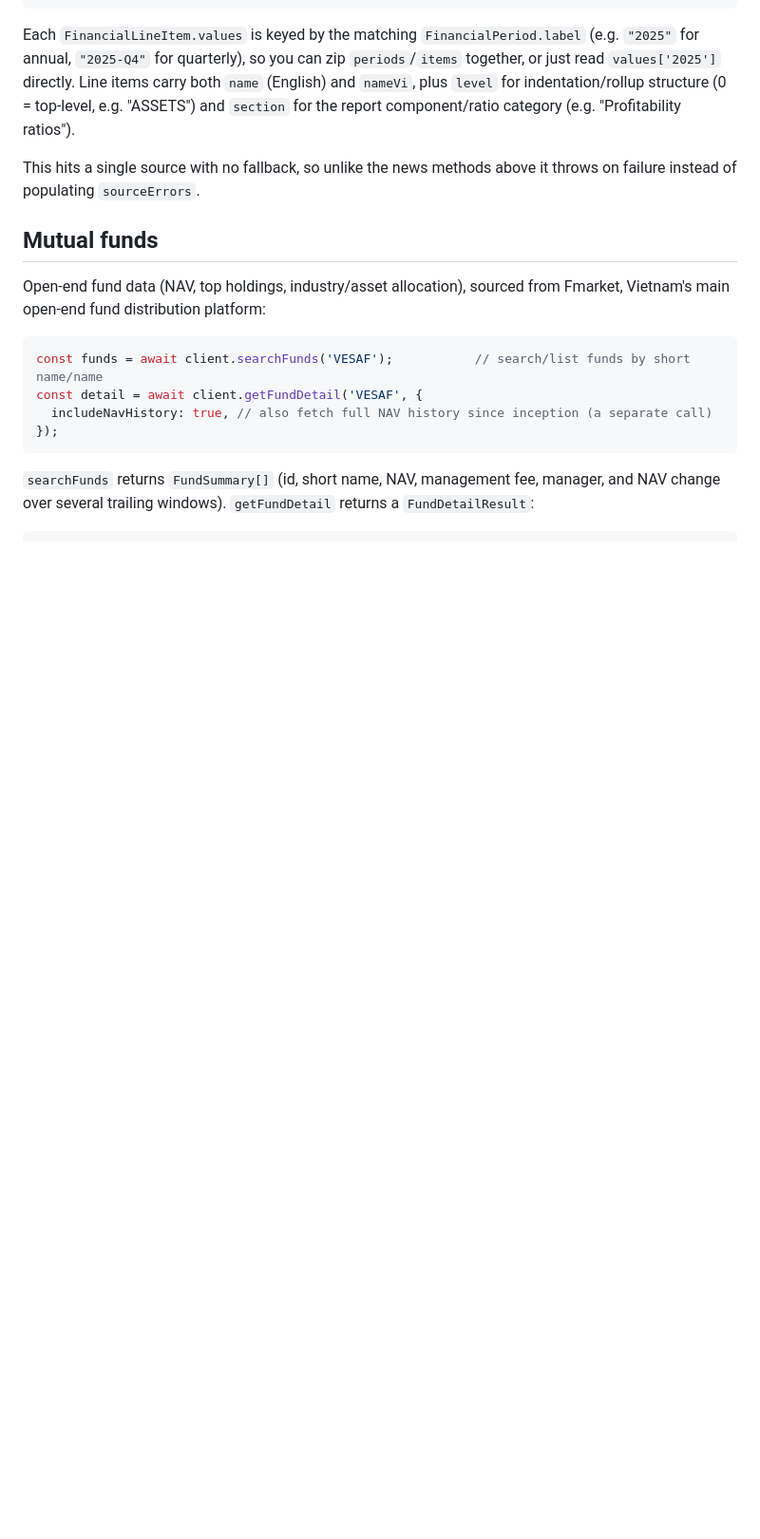
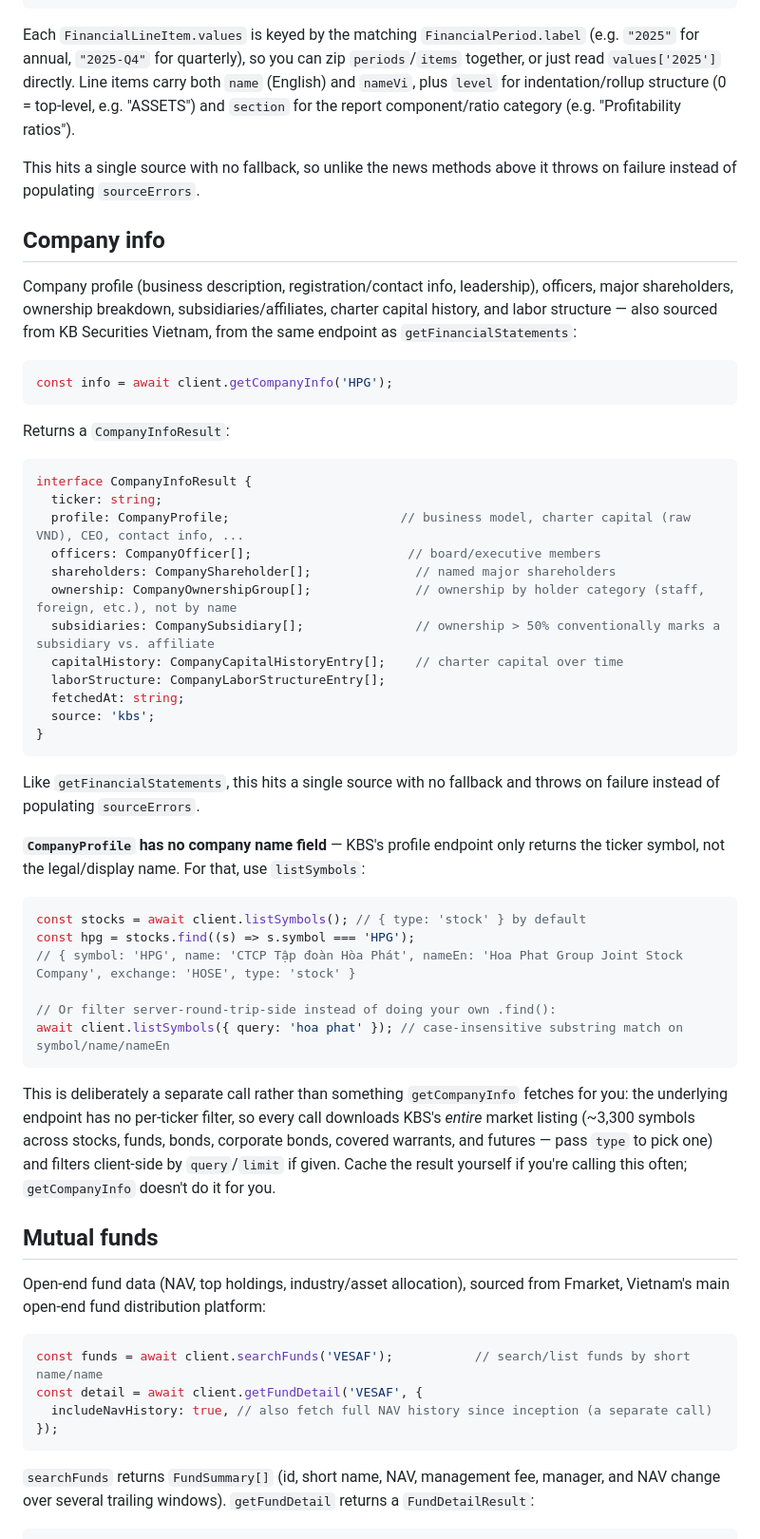
Before and after one commit to tdpi95/vn-market-news, a Markdown page: README.md, the part around one of its changes. Shown at 95% size. Drawn GitHub-style; blank space fills up the shorter version.

Commit message:
add company info

````diff
--- a/README.md
+++ b/README.md
@@ -204,6 +204,59 @@ for the report component/ratio category (e.g. "Profitability ratios").
 This hits a single source with no fallback, so unlike the news methods
 above it throws on failure instead of populating `sourceErrors`.
 
+## Company info
+
+Company profile (business description, registration/contact info,
+leadership), officers, major shareholders, ownership breakdown,
+subsidiaries/affiliates, charter capital history, and labor structure —
+also sourced from KB Securities Vietnam, from the same endpoint as
+`getFinancialStatements`:
+
+```ts
+const info = await client.getCompanyInfo('HPG');
+```
+
+Returns a `CompanyInfoResult`:
+
+```ts
+interface CompanyInfoResult {
+  ticker: string;
+  profile: CompanyProfile;                       // business model, charter capital (raw VND), CEO, contact info, ...
+  officers: CompanyOfficer[];                     // board/executive members
+  shareholders: CompanyShareholder[];              // named major shareholders
+  ownership: CompanyOwnershipGroup[];              // ownership by holder category (staff, foreign, etc.), not by name
+  subsidiaries: CompanySubsidiary[];               // ownership > 50% conventionally marks a subsidiary vs. affiliate
+  capitalHistory: CompanyCapitalHistoryEntry[];    // charter capital over time
+  laborStructure: CompanyLaborStructureEntry[];
+  fetchedAt: string;
+  source: 'kbs';
+}
+```
+
+Like `getFinancialStatements`, this hits a single source with no fallback
+and throws on failure instead of populating `sourceErrors`.
+
+**`CompanyProfile` has no company name field** — KBS's profile endpoint
+only returns the ticker symbol, not the legal/display name. For that, use
+`listSymbols`:
+
+```ts
+const stocks = await client.listSymbols(); // { type: 'stock' } by default
+const hpg = stocks.find((s) => s.symbol === 'HPG');
+// { symbol: 'HPG', name: 'CTCP Tập đoàn Hòa Phát', nameEn: 'Hoa Phat Group Joint Stock Company', exchange: 'HOSE', type: 'stock' }
+
+// Or filter server-round-trip-side instead of doing your own .find():
+await client.listSymbols({ query: 'hoa phat' }); // case-insensitive substring match on symbol/name/nameEn
+```
+
+This is deliberately a separate call rather than something `getCompanyInfo`
+fetches for you: the underlying endpoint has no per-ticker filter, so every
+call downloads KBS's *entire* market listing (~3,300 symbols across stocks,
+funds, bonds, corporate bonds, covered warrants, and futures — pass `type`
+to pick one) and filters client-side by `query`/`limit` if given. Cache the
+result yourself if you're calling this often; `getCompanyInfo` doesn't do
+it for you.
+
 ## Mutual funds
 
 Open-end fund data (NAV, top holdings, industry/asset allocation), sourced
````
Also changed, not shown: other parts of README.md (+19 -13 lines).
